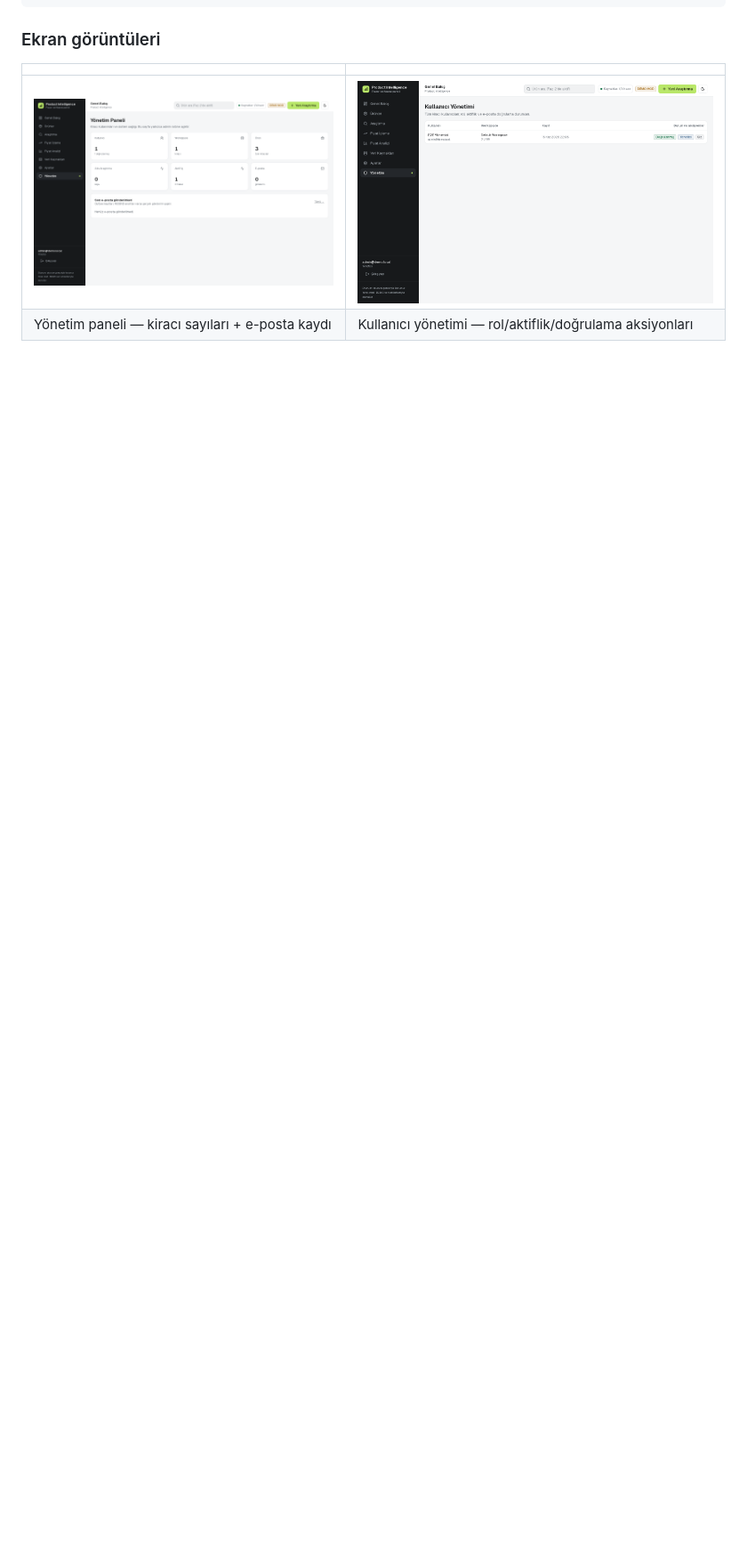
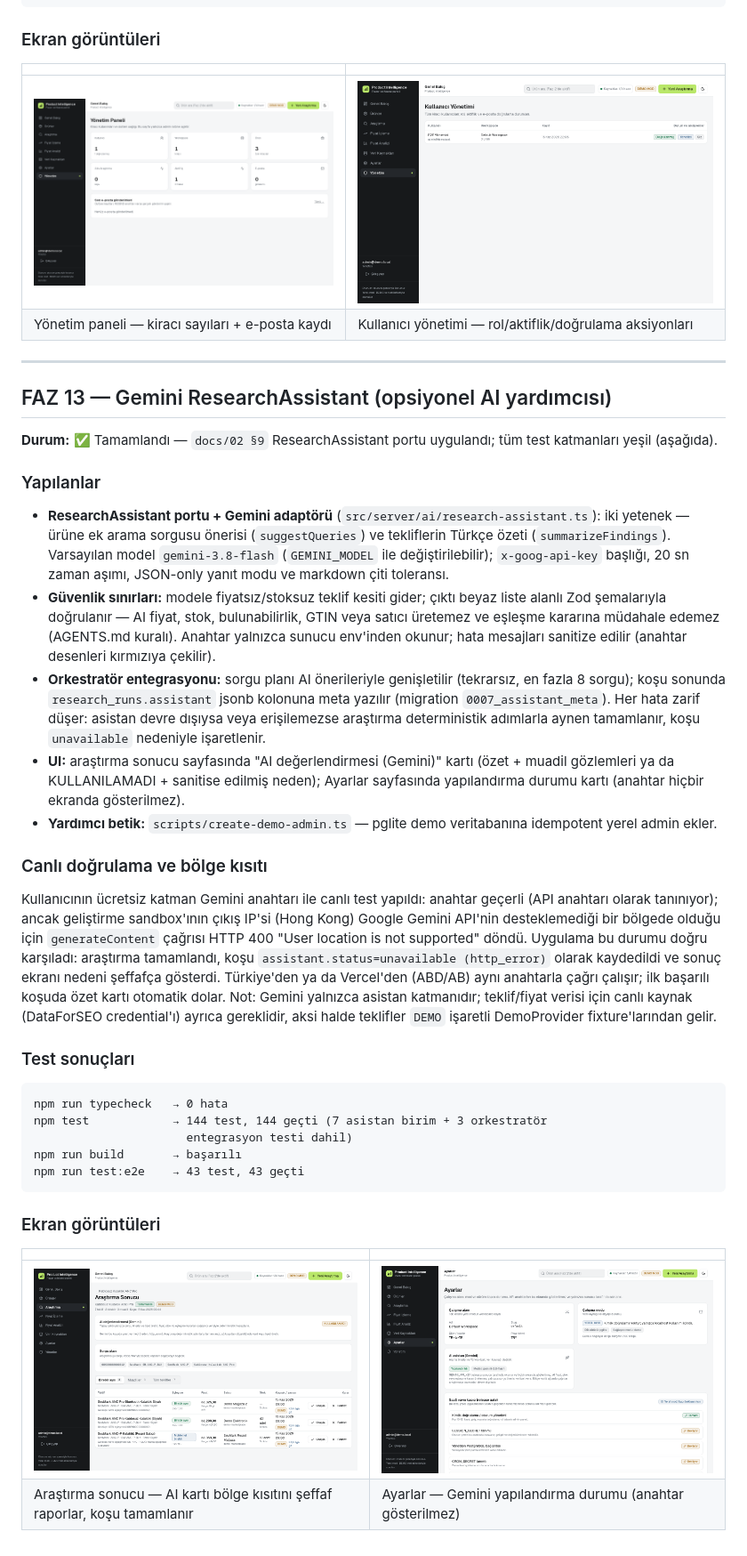
Before and after one commit to aliyuzerler/pazar_arastir_ai_agent, a Markdown page: README.md, the part around one of its changes. Shown at 89% size. Drawn GitHub-style; pictures changed too: docs/screenshots/faz-13-research-gemini-unavailable-light.png (added), docs/screenshots/faz-13-settings-gemini-light.png (added); blank space fills up the shorter version.

````diff
--- a/README.md
+++ b/README.md
@@ -751,3 +752,66 @@ npm run test:e2e    → 43 test, 43 geçti (admin akışları, 403 iddiası,
 | --- | --- |
 | ![Admin genel bakış](docs/screenshots/faz-12-admin-light.png) | ![Kullanıcı yönetimi](docs/screenshots/faz-12-admin-users-light.png) |
 | Yönetim paneli — kiracı sayıları + e-posta kaydı | Kullanıcı yönetimi — rol/aktiflik/doğrulama aksiyonları |
+
+
+---
+
+## FAZ 13 — Gemini ResearchAssistant (opsiyonel AI yardımcısı)
+
+**Durum:** ✅ Tamamlandı — `docs/02 §9` ResearchAssistant portu uygulandı;
+tüm test katmanları yeşil (aşağıda).
+
+### Yapılanlar
+
+- **ResearchAssistant portu + Gemini adaptörü** (`src/server/ai/research-assistant.ts`):
+  iki yetenek — ürüne ek arama sorgusu önerisi (`suggestQueries`) ve tekliflerin
+  Türkçe özeti (`summarizeFindings`). Varsayılan model `gemini-3.8-flash`
+  (`GEMINI_MODEL` ile değiştirilebilir); `x-goog-api-key` başlığı, 20 sn zaman
+  aşımı, JSON-only yanıt modu ve markdown çiti toleransı.
+- **Güvenlik sınırları:** modele fiyatsız/stoksuz teklif kesiti gider; çıktı
+  beyaz liste alanlı Zod şemalarıyla doğrulanır — AI fiyat, stok,
+  bulunabilirlik, GTIN veya satıcı üretemez ve eşleşme kararına müdahale
+  edemez (AGENTS.md kuralı). Anahtar yalnızca sunucu env'inden okunur; hata
+  mesajları sanitize edilir (anahtar desenleri kırmızıya çekilir).
+- **Orkestratör entegrasyonu:** sorgu planı AI önerileriyle genişletilir
+  (tekrarsız, en fazla 8 sorgu); koşu sonunda `research_runs.assistant`
+  jsonb kolonuna meta yazılır (migration `0007_assistant_meta`). Her hata
+  zarif düşer: asistan devre dışıysa veya erişilemezse araştırma deterministik
+  adımlarla aynen tamamlanır, koşu `unavailable` nedeniyle işaretlenir.
+- **UI:** araştırma sonucu sayfasında "AI değerlendirmesi (Gemini)" kartı
+  (özet + muadil gözlemleri ya da KULLANILAMADI + sanitise edilmiş neden);
+  Ayarlar sayfasında yapılandırma durumu kartı (anahtar hiçbir ekranda
+  gösterilmez).
+- **Yardımcı betik:** `scripts/create-demo-admin.ts` — pglite demo
+  veritabanına idempotent yerel admin ekler.
+
+### Canlı doğrulama ve bölge kısıtı
+
+Kullanıcının ücretsiz katman Gemini anahtarı ile canlı test yapıldı: anahtar
+geçerli (API anahtarı olarak tanınıyor); ancak geliştirme sandbox'ının çıkış
+IP'si (Hong Kong) Google Gemini API'nin desteklemediği bir bölgede olduğu
+için `generateContent` çağrısı HTTP 400 "User location is not supported"
+döndü. Uygulama bu durumu doğru karşıladı: araştırma tamamlandı, koşu
+`assistant.status=unavailable (http_error)` olarak kaydedildi ve sonuç
+ekranı nedeni şeffafça gösterdi. Türkiye'den ya da Vercel'den (ABD/AB) aynı
+anahtarla çağrı çalışır; ilk başarılı koşuda özet kartı otomatik dolar.
+Not: Gemini yalnızca asistan katmanıdır; teklif/fiyat verisi için canlı
+kaynak (DataForSEO credential'ı) ayrıca gereklidir, aksi halde teklifler
+`DEMO` işaretli DemoProvider fixture'larından gelir.
+
+### Test sonuçları
+
+```
+npm run typecheck   → 0 hata
+npm test            → 144 test, 144 geçti (7 asistan birim + 3 orkestratör
+                      entegrasyon testi dahil)
+npm run build       → başarılı
+npm run test:e2e    → 43 test, 43 geçti
+```
+
+### Ekran görüntüleri
+
+| | |
+| --- | --- |
+| ![Araştırma sonucu](docs/screenshots/faz-13-research-gemini-unavailable-light.png) | ![Ayarlar](docs/screenshots/faz-13-settings-gemini-light.png) |
+| Araştırma sonucu — AI kartı bölge kısıtını şeffaf raporlar, koşu tamamlanır | Ayarlar — Gemini yapılandırma durumu (anahtar gösterilmez) |
````
Also changed, not shown: other parts of README.md (+1 -0 lines), 14 other files.
